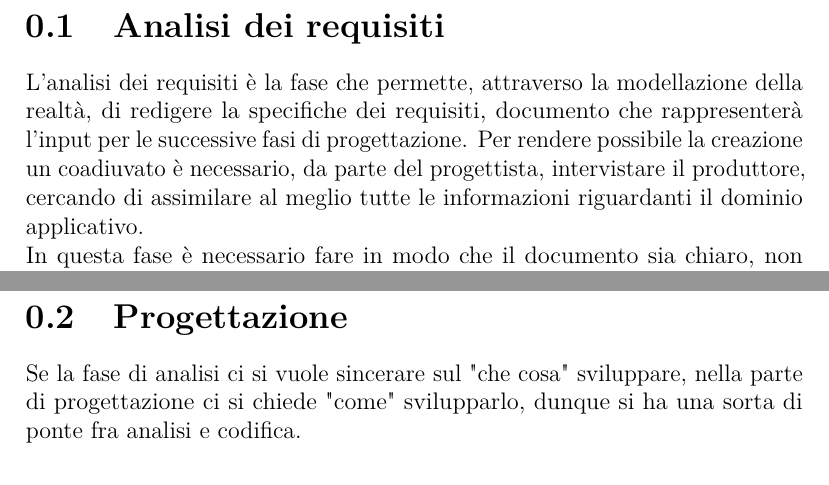
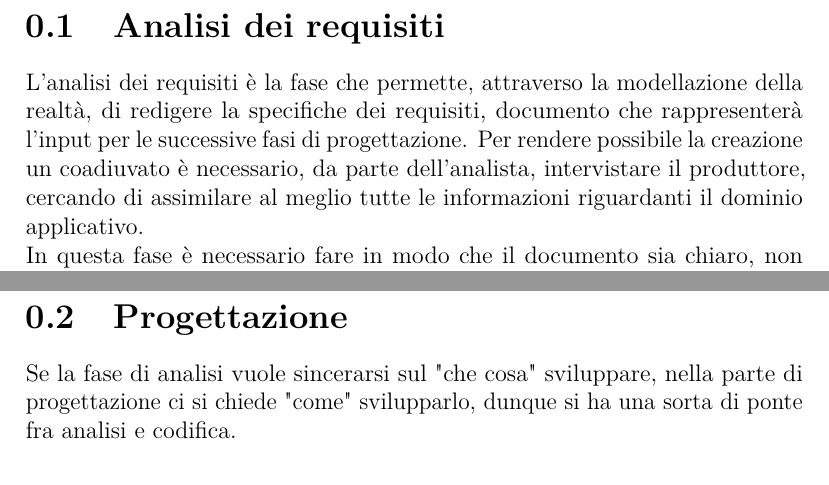
Before and after one commit to AlePioggia/Riassunto-is, a LaTeX document (main.tex): two parts of pages 3 and 5 of 5, joined at a grey line, cut so that both start at the same text. Compiled offline with pdfLaTeX.

Commit message:
fix error

```diff
--- a/main.tex
+++ b/main.tex
@@ -68,7 +68,7 @@
 	\newpage
 
 	\section{Analisi dei requisiti}
-	L'analisi dei requisiti è la fase che permette, attraverso la modellazione della realtà, di redigere la specifiche dei requisiti, documento che rappresenterà l'input per le successive fasi di progettazione. Per rendere possibile la creazione un coadiuvato è necessario, da parte del progettista, intervistare il produttore, cercando di assimilare al meglio tutte le informazioni riguardanti il dominio applicativo. \\
+	L'analisi dei requisiti è la fase che permette, attraverso la modellazione della realtà, di redigere la specifiche dei requisiti, documento che rappresenterà l'input per le successive fasi di progettazione. Per rendere possibile la creazione un coadiuvato è necessario, da parte dell'analista, intervistare il produttore, cercando di assimilare al meglio tutte le informazioni riguardanti il dominio applicativo. \\
 	In questa fase è necessario fare in modo che il documento sia chiaro, non ambiguo, accessibile e privo di contraddizioni.\\
 	L'analisi è incrementale e deve comunicare gli aspetti statici, dinamici e funzionali del progetto software.
 	\subsection{Analisi orientata agli oggetti}
@@ -95,7 +95,7 @@
 	Una volta definito il tipo di linguaggio da utilizzare è necessario effettuare una distinzione fra formalismi dichiarativi e operazionali. I primi definiscono il problema indicando le proprietà che esso deve avere, i secondi ne descrivono il comportamento, nella maggior parte dei casi attraverso un modello. I formalismi operazionali sono i più indicati in questo contesto, in quanto più comprensibili e modellabili.
 	\newpage
 	\section{Progettazione}
-	Se la fase di analisi ci si vuole sincerare sul "che cosa" sviluppare, nella parte di progettazione ci si chiede "come" svilupparlo, dunque si ha una sorta di ponte fra analisi e codifica.
+	Se la fase di analisi vuole sincerarsi sul "che cosa" sviluppare, nella parte di progettazione ci si chiede "come" svilupparlo, dunque si ha una sorta di ponte fra analisi e codifica.
 	\subsection{Modalità}
 	Nella progettazione si suddivide il problema iniziale in più sottoproblemi, il più possibile indipendenti fra loro, questo dà la possibilità di fare gestire il lavoro a più team, anche in parallelo. Una fase di progettazione ben realizzata consente un notevole risparmio di risorse, dal momento che un eventuale errore in fase di produzione o peggio, durante la manutenzione comporta un costo molto più elevato per l'azienda.
 	\subsection{Approccio}
```
Also changed, not shown: main.pdf, 2 other files.
